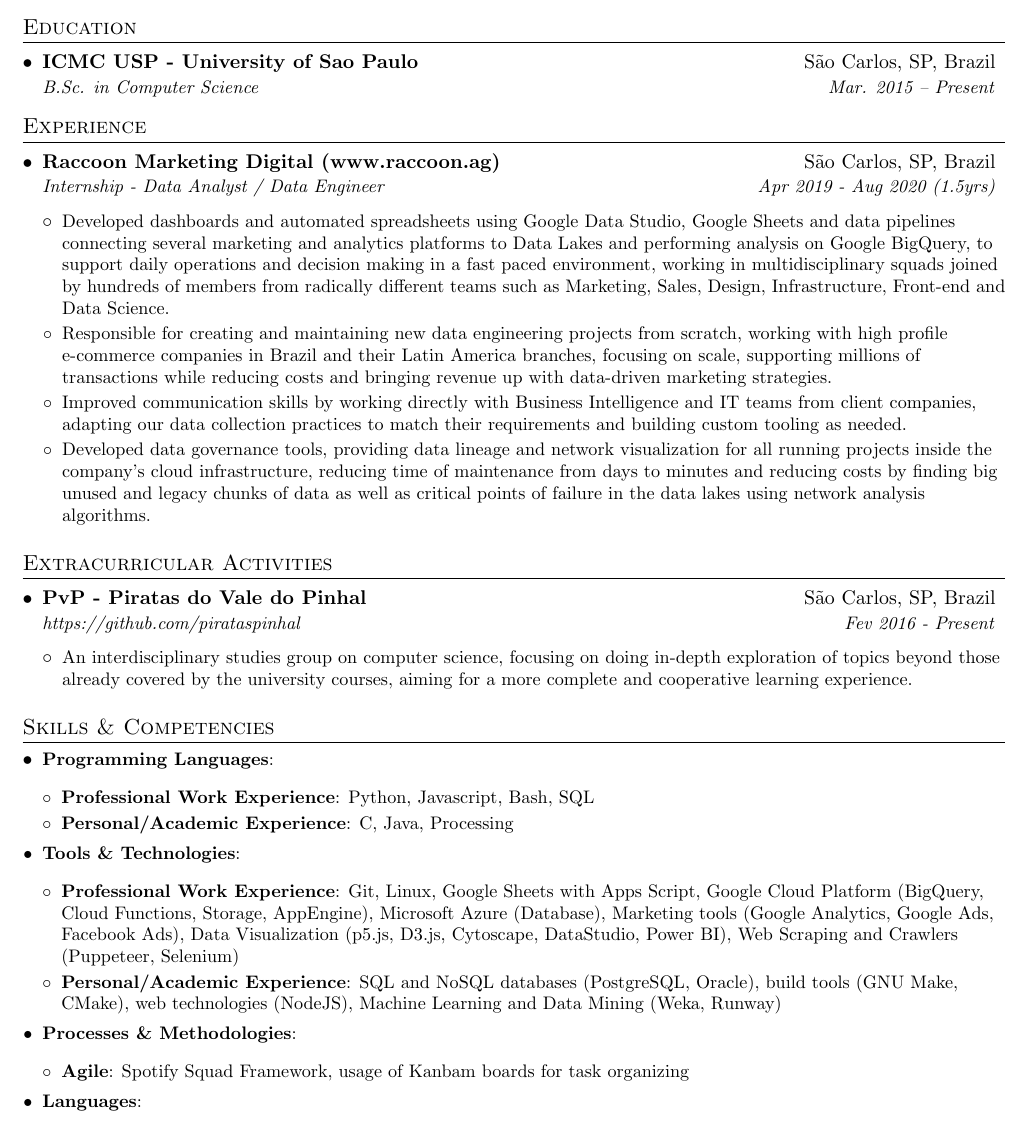
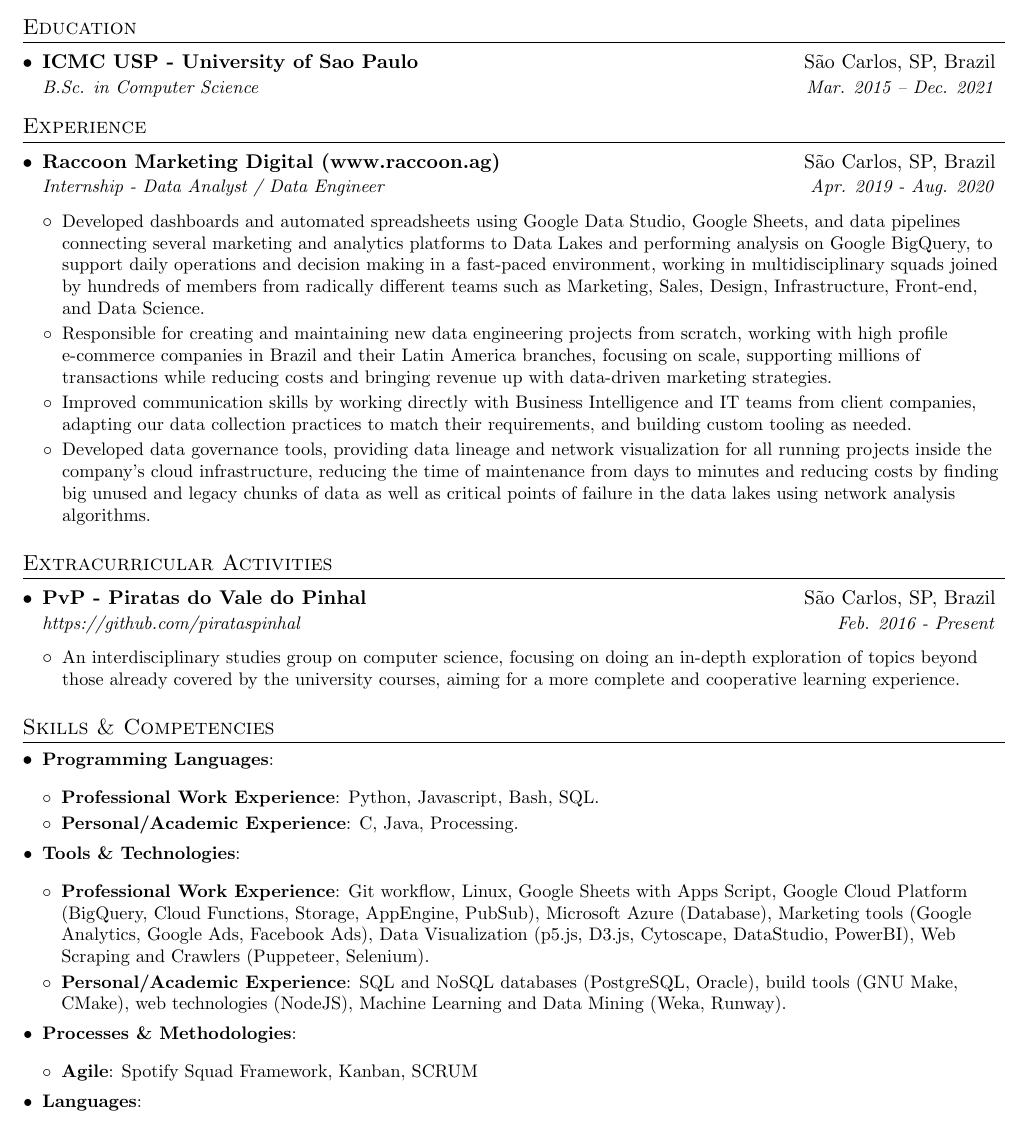
Before and after one commit to felipecustodio/resume, a LaTeX CV (resume.tex): part of the page, cut so that both start at the same text. Compiled offline with pdfLaTeX.

Commit message:
Update Resumé and README with links, fix spelling

```diff
--- a/resume.tex
+++ b/resume.tex
@@ -104,7 +104,7 @@
   \resumeSubHeadingListStart
     \resumeSubheading
       {ICMC USP - University of Sao Paulo}{São Carlos, SP, Brazil}
-      {B.Sc. in Computer Science }{Mar. 2015 -- Present}
+      {B.Sc. in Computer Science }{Mar. 2015 -- Dec. 2021}
 
     %   \resumeItemListStart
     %     \resumeItem{Extra Coursework}
@@ -118,12 +118,12 @@
   \resumeSubHeadingListStart
     \resumeSubheading
       {Raccoon Marketing Digital (www.raccoon.ag)}{São Carlos, SP, Brazil}
-      {Internship - Data Analyst / Data Engineer}{Apr 2019 - Aug 2020 (1.5yrs)}
+      {Internship - Data Analyst / Data Engineer}{Apr. 2019 - Aug. 2020}
 
       \resumeItemListStart
         \resumeItemNoTitle
           {
-          Developed dashboards and automated spreadsheets using Google Data Studio, Google Sheets and data pipelines connecting several marketing and analytics platforms to Data Lakes and performing analysis on Google BigQuery, to support daily operations and decision making in a fast paced environment, working in multidisciplinary squads joined by hundreds of members from radically different teams such as Marketing, Sales, Design, Infrastructure, Front-end and Data Science.
+          Developed dashboards and automated spreadsheets using Google Data Studio, Google Sheets, and data pipelines connecting several marketing and analytics platforms to Data Lakes and performing analysis on Google BigQuery, to support daily operations and decision making in a fast-paced environment, working in multidisciplinary squads joined by hundreds of members from radically different teams such as Marketing, Sales, Design, Infrastructure, Front-end, and Data Science.
           }
         \resumeItemNoTitle
           {
@@ -131,11 +131,11 @@
           }
         \resumeItemNoTitle
           {
-          Improved communication skills by working directly with Business Intelligence and IT teams from client companies, adapting our data collection practices to match their requirements and building custom tooling as needed.
+          Improved communication skills by working directly with Business Intelligence and IT teams from client companies, adapting our data collection practices to match their requirements, and building custom tooling as needed.
           }
           \resumeItemNoTitle
           {
-          Developed data governance tools, providing data lineage and network visualization for all running projects inside the company's cloud infrastructure, reducing time of maintenance from days to minutes and reducing costs by finding big unused and legacy chunks of data as well as critical points of failure in the data lakes using network analysis algorithms.
+          Developed data governance tools, providing data lineage and network visualization for all running projects inside the company's cloud infrastructure, reducing the time of maintenance from days to minutes and reducing costs by finding big unused and legacy chunks of data as well as critical points of failure in the data lakes using network analysis algorithms.
           }
       \resumeItemListEnd
 
@@ -146,12 +146,12 @@
   \resumeSubHeadingListStart
     \resumeSubheading
     {PvP - Piratas do Vale do Pinhal}{São Carlos, SP, Brazil}
-      {https://github.com/pirataspinhal}{Fev 2016 - Present}
+      {https://github.com/pirataspinhal}{Feb. 2016 - Present}
 
     \resumeItemListStart
       \resumeItemNoTitle
         {
-        An interdisciplinary studies group on computer science, focusing on doing in-depth exploration of topics beyond those already covered by the university courses, aiming for a more complete and cooperative learning experience.
+        An interdisciplinary studies group on computer science, focusing on doing an in-depth exploration of topics beyond those already covered by the university courses, aiming for a more complete and cooperative learning experience.
         }
     \resumeItemListEnd
   \resumeSubHeadingListEnd
@@ -161,19 +161,19 @@
  \resumeItemListStart
     \resumeItem{Programming Languages}{
         \resumeItemListStart
-            \resumeItem{Professional Work Experience}{Python, Javascript, Bash, SQL}
-            \resumeItem{Personal/Academic Experience}{C, Java, Processing}
+            \resumeItem{Professional Work Experience}{Python, Javascript, Bash, SQL.}
+            \resumeItem{Personal/Academic Experience}{C, Java, Processing.}
         \resumeItemListEnd
     }
     \resumeItem{Tools \& Technologies}{
         \resumeItemListStart
-            \resumeItem{Professional Work Experience}{Git, Linux, Google Sheets with Apps Script, Google Cloud Platform (BigQuery, Cloud Functions, Storage, AppEngine), Microsoft Azure (Database), Marketing tools (Google Analytics, Google Ads, Facebook Ads), Data Visualization (p5.js, D3.js, Cytoscape, DataStudio, Power BI), Web Scraping and Crawlers (Puppeteer, Selenium)}
-            \resumeItem{Personal/Academic Experience}{SQL and NoSQL databases (PostgreSQL, Oracle), build tools (GNU Make, CMake), web technologies (NodeJS), Machine Learning and Data Mining (Weka, Runway)}
+            \resumeItem{Professional Work Experience}{Git workflow, Linux, Google Sheets with Apps Script, Google Cloud Platform (BigQuery, Cloud Functions, Storage, AppEngine, PubSub), Microsoft Azure (Database), Marketing tools (Google Analytics, Google Ads, Facebook Ads), Data Visualization (p5.js, D3.js, Cytoscape, DataStudio, PowerBI), Web Scraping and Crawlers (Puppeteer, Selenium).}
+            \resumeItem{Personal/Academic Experience}{SQL and NoSQL databases (PostgreSQL, Oracle), build tools (GNU Make, CMake), web technologies (NodeJS), Machine Learning and Data Mining (Weka, Runway).}
         \resumeItemListEnd
     }
     \resumeItem{Processes \& Methodologies}{
         \resumeItemListStart
-            \resumeItem{Agile}{Spotify Squad Framework, usage of Kanbam boards for task organizing}
+            \resumeItem{Agile}{Spotify Squad Framework, Kanban, SCRUM}
         \resumeItemListEnd
     }
     \resumeItem{Languages}{
```
Also changed, not shown: README.md, resume.pdf (added), 1 other file.
